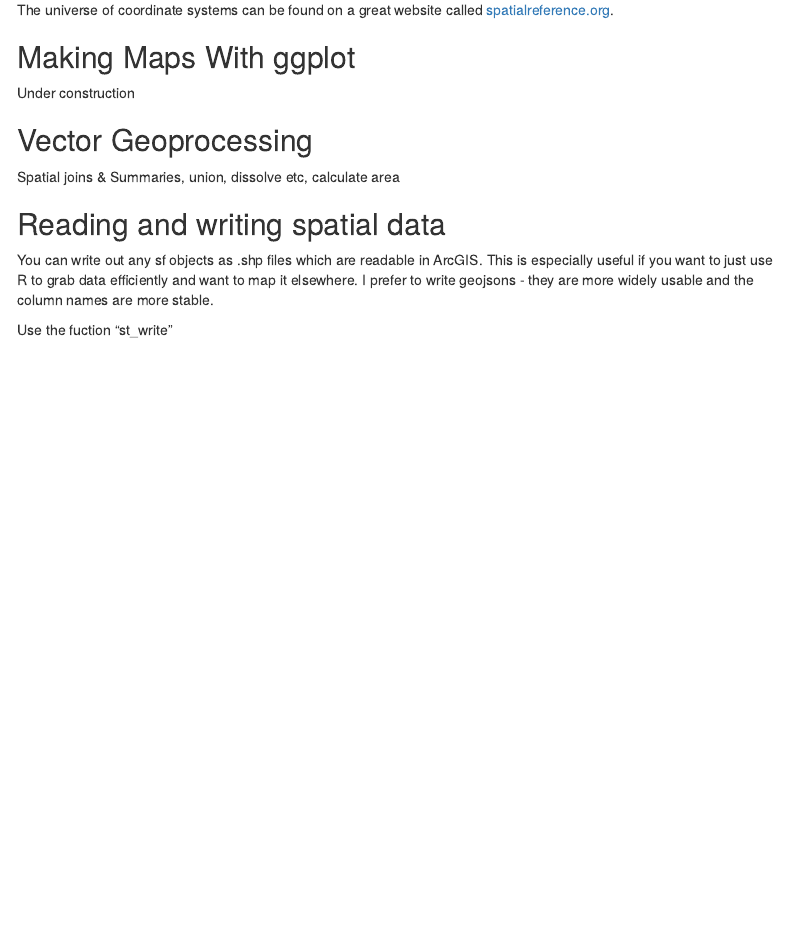
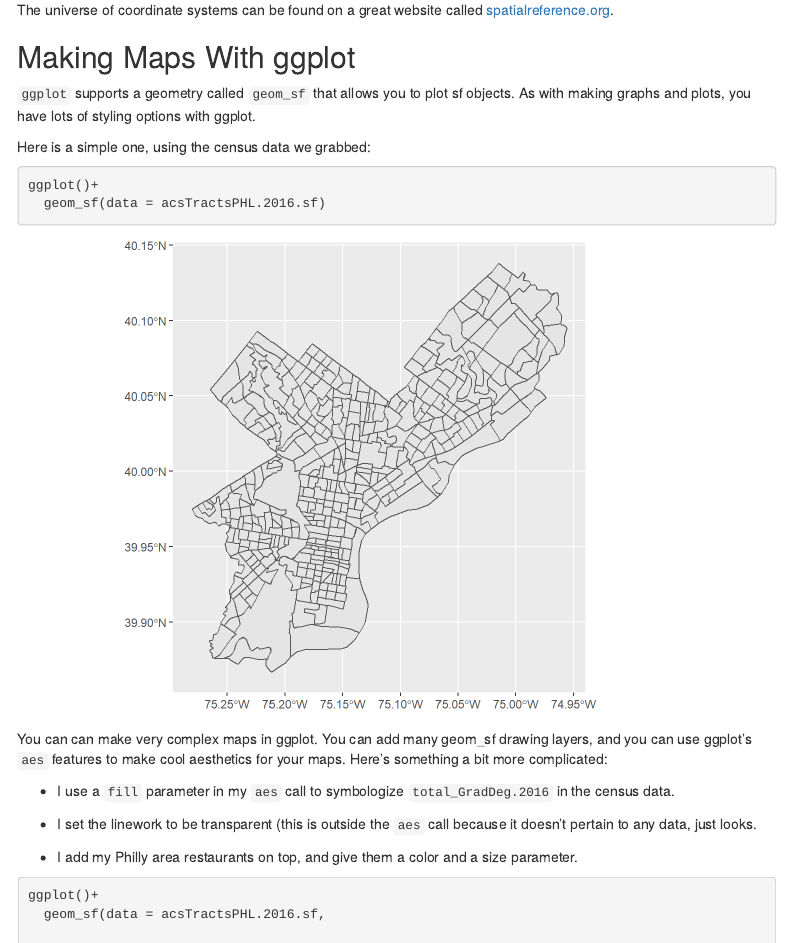
Before and after one commit to mafichman/R_FAQ_For_Planners, an R Markdown document (index.Rmd): the page in a window 1100 px wide, from 17820 px down before the commit and from 18060 px down after it, so that both start at the same text. The pictures show the output file index.html that the author committed with the source, opened offline; menus at the side of the page are left out.

Commit message:
update index with ggplot for sf

````diff
--- a/index.Rmd
+++ b/index.Rmd
@@ -637,4 +647,24 @@ The universe of coordinate systems can be found on a great website called [spati
 
 ## Making Maps With ggplot
 
-Under construction
+`ggplot` supports a geometry called `geom_sf` that allows you to plot sf objects. As with making graphs and plots, you have lots of styling options with ggplot.
+
+Here is a simple one, using the census data we grabbed:
+
+```{r ggplot_sf1}
+ggplot()+
+  geom_sf(data = acsTractsPHL.2016.sf)
+
+```
+
+You can can make very complex maps in ggplot. You can add many geom_sf drawing layers, and you can use ggplot's `aes` features to make cool aesthetics for your maps. Here's something a bit more complicated:
+
+- I use a `fill` parameter in my `aes` call to symbologize `total_GradDeg.2016` in the census data.
+
+- I set the linework to be transparent (this is outside the `aes` call because it doesn't pertain to any data, just looks.
+
+- I add my Philly area restaurants on top, and give them a color and a size parameter.
+
+```{r ggplot_sf2}
+ggplot()+
+  geom_sf(data = acsTractsPHL.2016.sf,
@@ -643,7 +677,7 @@ Under construction
 
 Spatial joins & Summaries, union, dissolve etc, calculate area
 
-## Reading and writing spatial data
+## Writing spatial data
 
 You can write out any sf objects as .shp files which are readable in ArcGIS. This is especially useful if you want to just use R to grab data efficiently and want to map it elsewhere. I prefer to write geojsons - they are more widely usable and the column names are more stable.
 
````
Also changed, not shown: index.html, index_files/figure-html/ggplot_sf1-1.png (added), index_files/figure-html/ggplot_sf2-1.png (added), index.Rmd (20 more changed lines).
